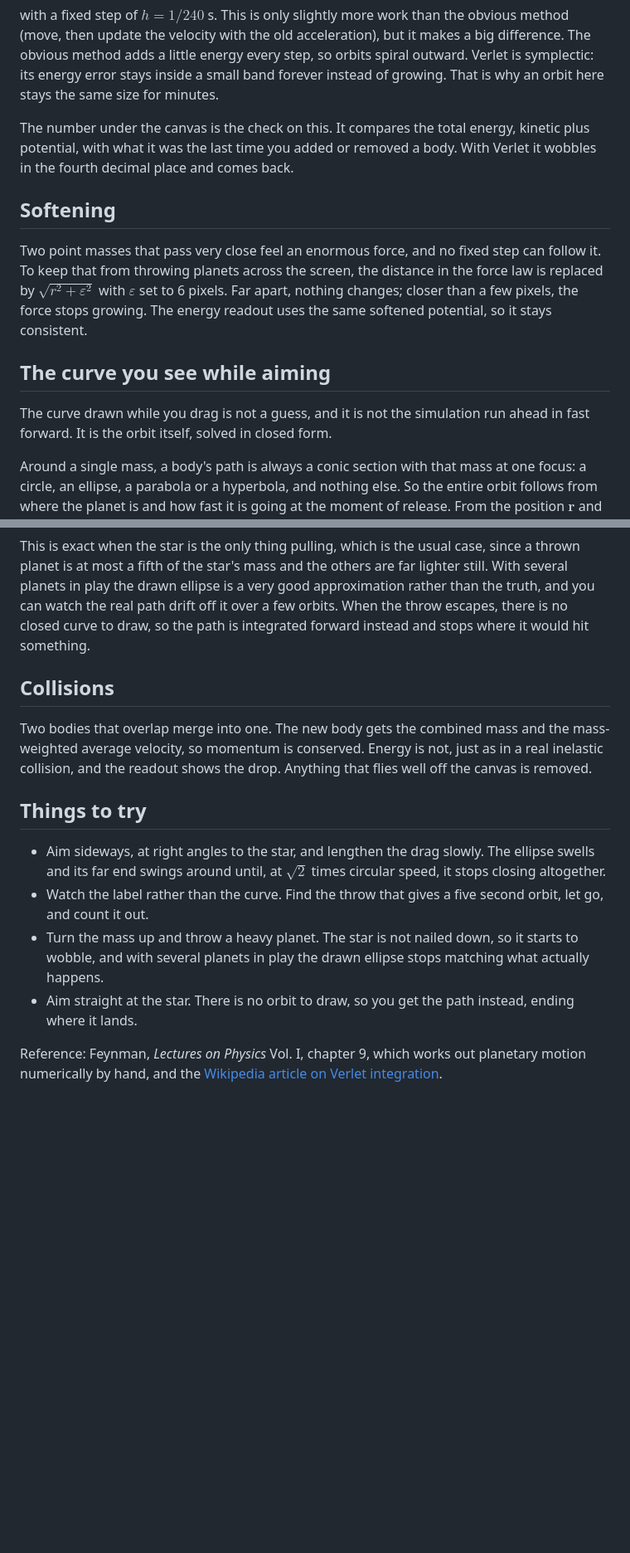
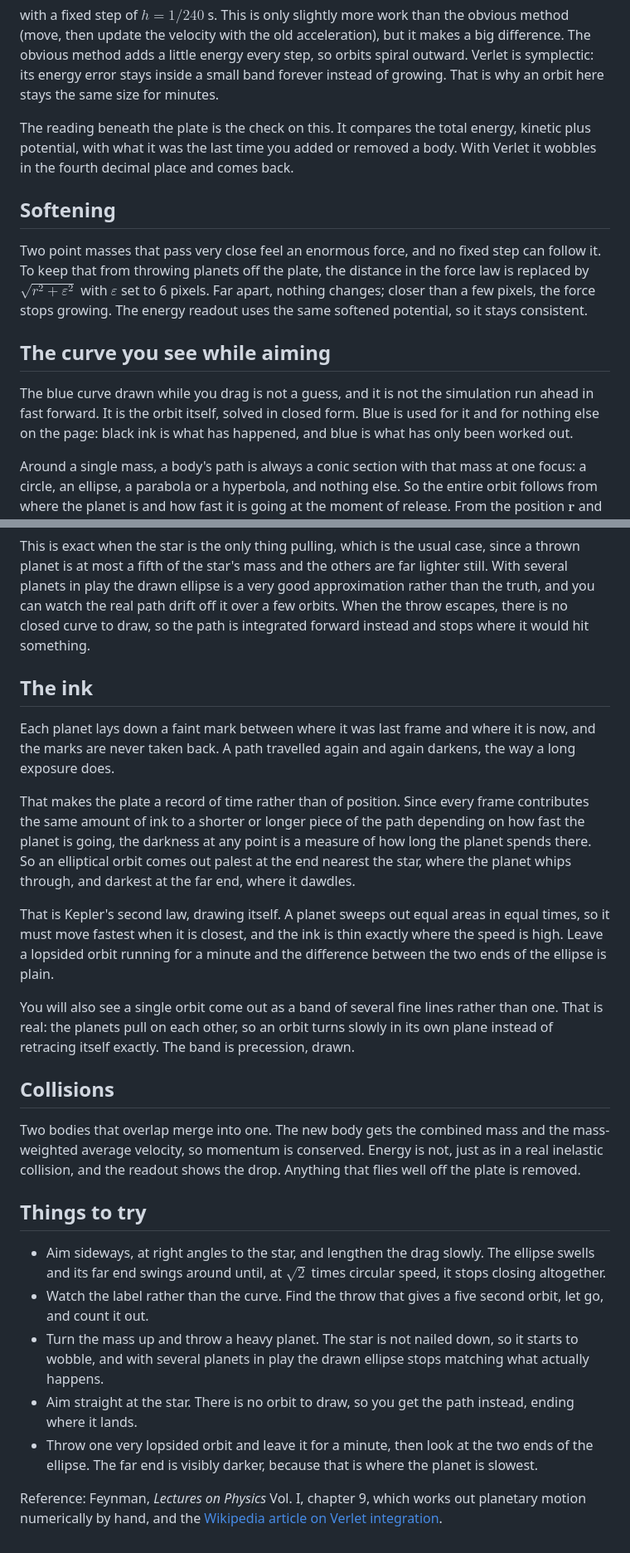
Before and after one commit to aaronschlacht4/physica, a Markdown page: docs/how-it-works.md, 2 parts joined by grey strips. Shown at 83% size. GitHub-like rendering; blank space fills up the shorter version.

```diff
--- a/docs/how-it-works.md
+++ b/docs/how-it-works.md
@@ -26,15 +26,15 @@ $$
 
 with a fixed step of $h = 1/240$ s. This is only slightly more work than the obvious method (move, then update the velocity with the old acceleration), but it makes a big difference. The obvious method adds a little energy every step, so orbits spiral outward. Verlet is symplectic: its energy error stays inside a small band forever instead of growing. That is why an orbit here stays the same size for minutes.
 
-The number under the canvas is the check on this. It compares the total energy, kinetic plus potential, with what it was the last time you added or removed a body. With Verlet it wobbles in the fourth decimal place and comes back.
+The reading beneath the plate is the check on this. It compares the total energy, kinetic plus potential, with what it was the last time you added or removed a body. With Verlet it wobbles in the fourth decimal place and comes back.
 
 ## Softening
 
-Two point masses that pass very close feel an enormous force, and no fixed step can follow it. To keep that from throwing planets across the screen, the distance in the force law is replaced by $\sqrt{r^2 + \varepsilon^2}$ with $\varepsilon$ set to 6 pixels. Far apart, nothing changes; closer than a few pixels, the force stops growing. The energy readout uses the same softened potential, so it stays consistent.
+Two point masses that pass very close feel an enormous force, and no fixed step can follow it. To keep that from throwing planets off the plate, the distance in the force law is replaced by $\sqrt{r^2 + \varepsilon^2}$ with $\varepsilon$ set to 6 pixels. Far apart, nothing changes; closer than a few pixels, the force stops growing. The energy readout uses the same softened potential, so it stays consistent.
 
 ## The curve you see while aiming
 
-The curve drawn while you drag is not a guess, and it is not the simulation run ahead in fast forward. It is the orbit itself, solved in closed form.
+The blue curve drawn while you drag is not a guess, and it is not the simulation run ahead in fast forward. It is the orbit itself, solved in closed form. Blue is used for it and for nothing else on the page: black ink is what has happened, and blue is what has only been worked out.
 
 Around a single mass, a body's path is always a conic section with that mass at one focus: a circle, an ellipse, a parabola or a hyperbola, and nothing else. So the entire orbit follows from where the planet is and how fast it is going at the moment of release. From the position $\mathbf{r}$ and velocity $\mathbf{v}$ relative to the star, with $\mu = G(M + m)$, the energy per unit mass is
 
@@ -64,9 +64,19 @@ and that is the number shown next to the planet as you aim. Throw it and count:
 
 This is exact when the star is the only thing pulling, which is the usual case, since a thrown planet is at most a fifth of the star's mass and the others are far lighter still. With several planets in play the drawn ellipse is a very good approximation rather than the truth, and you can watch the real path drift off it over a few orbits. When the throw escapes, there is no closed curve to draw, so the path is integrated forward instead and stops where it would hit something.
 
+## The ink
+
+Each planet lays down a faint mark between where it was last frame and where it is now, and the marks are never taken back. A path travelled again and again darkens, the way a long exposure does.
+
+That makes the plate a record of time rather than of position. Since every frame contributes the same amount of ink to a shorter or longer piece of the path depending on how fast the planet is going, the darkness at any point is a measure of how long the planet spends there. So an elliptical orbit comes out palest at the end nearest the star, where the planet whips through, and darkest at the far end, where it dawdles.
+
+That is Kepler's second law, drawing itself. A planet sweeps out equal areas in equal times, so it must move fastest when it is closest, and the ink is thin exactly where the speed is high. Leave a lopsided orbit running for a minute and the difference between the two ends of the ellipse is plain.
+
+You will also see a single orbit come out as a band of several fine lines rather than one. That is real: the planets pull on each other, so an orbit turns slowly in its own plane instead of retracing itself exactly. The band is precession, drawn.
+
 ## Collisions
 
-Two bodies that overlap merge into one. The new body gets the combined mass and the mass-weighted average velocity, so momentum is conserved. Energy is not, just as in a real inelastic collision, and the readout shows the drop. Anything that flies well off the canvas is removed.
+Two bodies that overlap merge into one. The new body gets the combined mass and the mass-weighted average velocity, so momentum is conserved. Energy is not, just as in a real inelastic collision, and the readout shows the drop. Anything that flies well off the plate is removed.
 
 ## Things to try
 
@@ -74,5 +84,6 @@ Two bodies that overlap merge into one. The new body gets the combined mass and
 - Watch the label rather than the curve. Find the throw that gives a five second orbit, let go, and count it out.
 - Turn the mass up and throw a heavy planet. The star is not nailed down, so it starts to wobble, and with several planets in play the drawn ellipse stops matching what actually happens.
 - Aim straight at the star. There is no orbit to draw, so you get the path instead, ending where it lands.
+- Throw one very lopsided orbit and leave it for a minute, then look at the two ends of the ellipse. The far end is visibly darker, because that is where the planet is slowest.
 
 Reference: Feynman, *Lectures on Physics* Vol. I, chapter 9, which works out planetary motion numerically by hand, and the [Wikipedia article on Verlet integration](https://en.wikipedia.org/wiki/Verlet_integration).
```
Also changed, not shown: other parts of docs/how-it-works.md (+1 -1 lines), README.md (+9 -5 lines), docs/screenshot.png, 4 other files.
